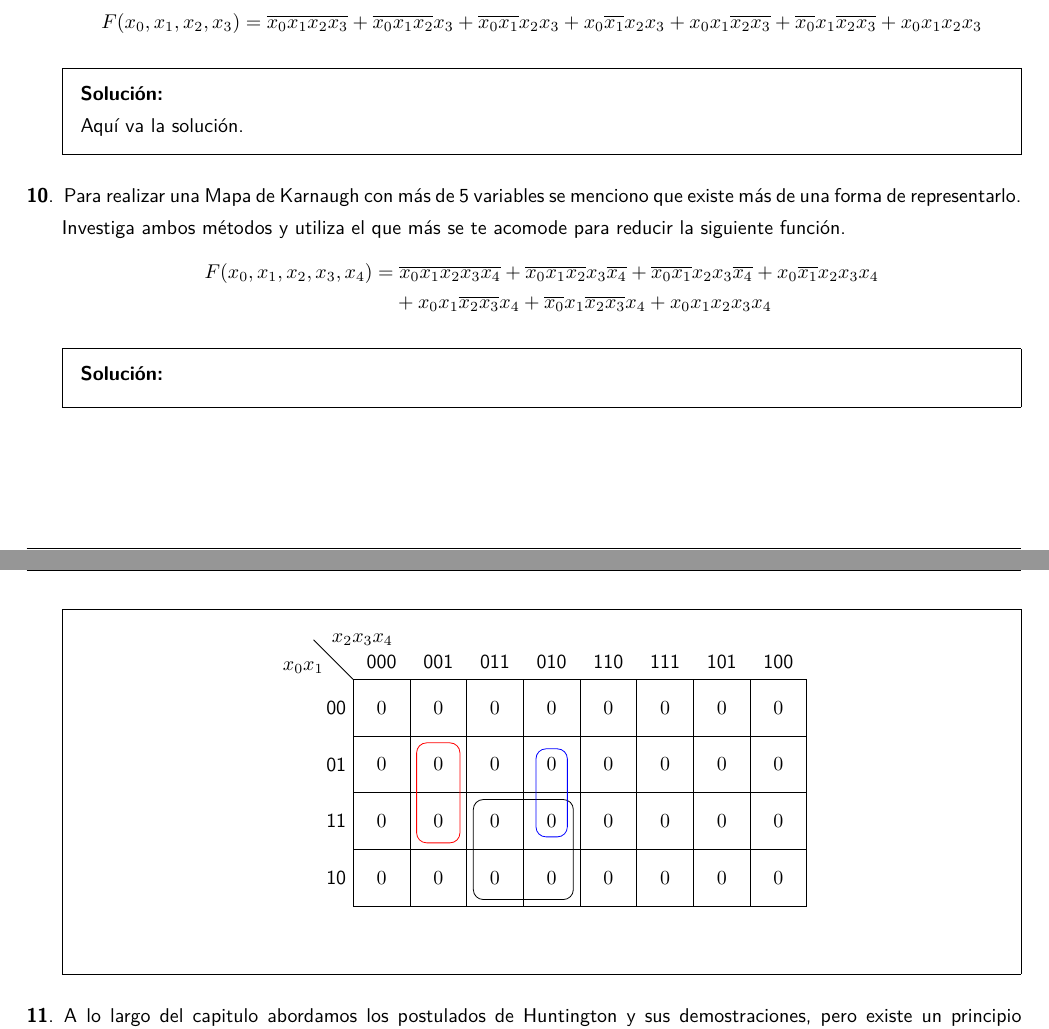
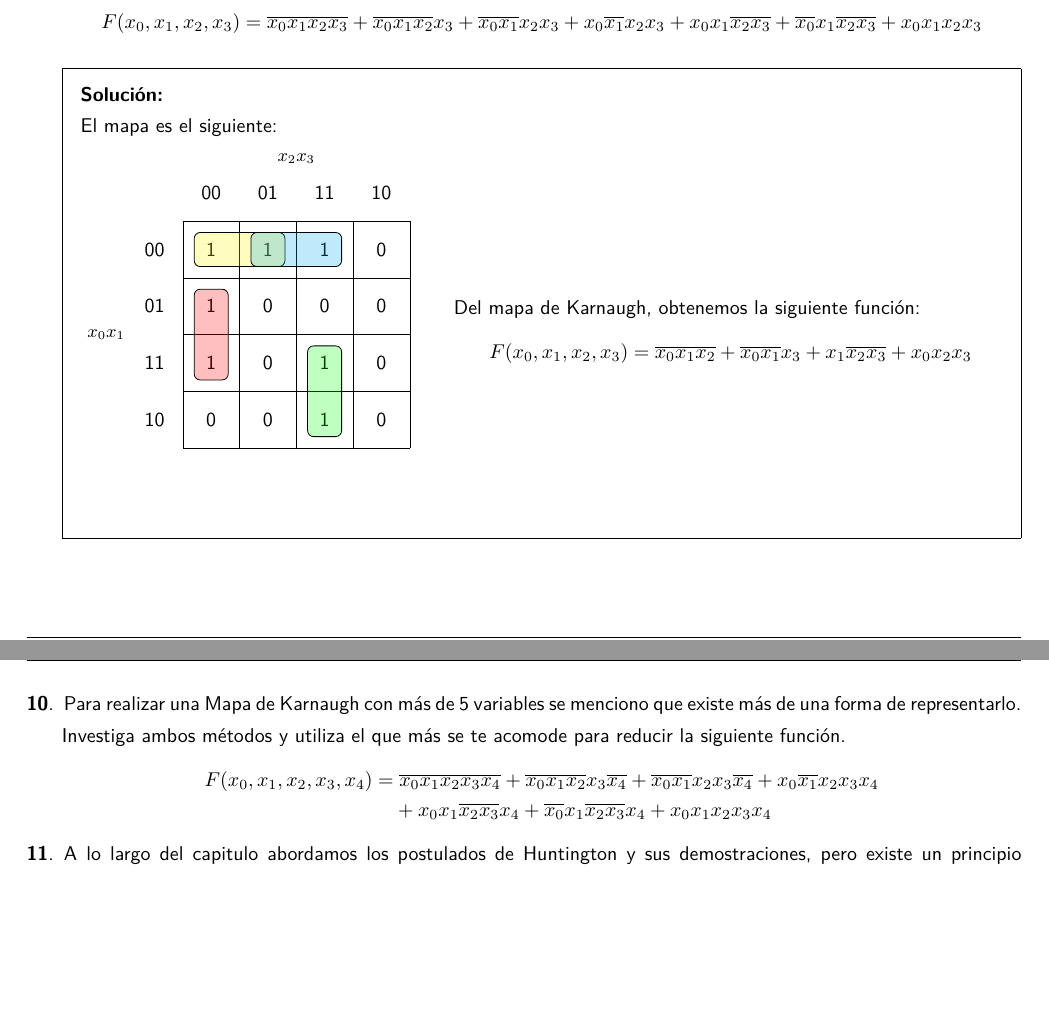
Before and after one commit to ethanauditore/Organizacion-y-Arquitectura-de-Computadoras, a LaTeX problem sheet (Tareas/Tarea3/Tarea3.tex): two parts of pages 4 and 5 of 5, joined at a grey line, cut so that both start at the same text, the shorter picture padded with empty space. Compiled offline with pdfLaTeX.

Commit message:
Tarea 3: Lógica Digital | Terminada

```diff
--- a/Tareas/Tarea3/Tarea3.tex
+++ b/Tareas/Tarea3/Tarea3.tex
@@ -13,6 +13,7 @@
 
 \extrawidth{1.04cm}
 \extraheadheight[3cm]{-5mm}
+\extrafootheight[-5mm]{-2mm}
 \renewcommand{\familydefault}{\sfdefault}
 \graphicspath{{../../Imagenes/}}
 
@@ -254,5 +258,23 @@
       x_1\overline{ x_2 x_3} + \overline{x_0}x_1\overline{ x_2 x_3}+ x_0 x_1 x_2 x_3
     \]} \vspace{-2em}
   \begin{solution}
-    Aquí va la solución.
+    El mapa es el siguiente:
+
+    \begin{minipage}{0.4\linewidth}
+      \begin{karnaugh-map}[4][4][1][$x_{2}x_{3}$][$x_{0}x_{1}$]
+        \minterms{0,1,3,11,12,4,15}
+        \autoterms[0]
+        \implicant{4}{12}
+        \implicant{15}{11}
+        \implicant{0}{1}
+        \implicant{1}{3}
+      \end{karnaugh-map}
+    \end{minipage}
+    \begin{minipage}{0.6\linewidth}
+      Del mapa de Karnaugh, obtenemos la siguiente función:
+      \begin{align*}
+        F(x_{0}, x_{1}, x_{2}, x_{3}) = \overline{x_{0}x_{1}x_{2}} + \overline{x_{0}x_{1}}x_{3}
+        + x_{1}\overline{x_{2}x_{3}} + x_{0}x_{2}x_{3}
+      \end{align*}
+    \end{minipage}
   \end{solution}
@@ -269,18 +293,6 @@
        &+ x_0 x_1\overline{ x_2 x_3} x_4 + \overline{x_0}x_1\overline{ x_2 x_3}x_4
          + x_0 x_1 x_2 x_3 x_4
     \end{align*}} \vspace{-2em}
-  \begin{solution}
-    \begin{center}
-      \begin{kvmap}
-        \kvlist{8}{4}
-        {0,0,0,0,0,0,0,0,0,0,0,0,0,0,0,0,0,0,0,0,0,0,0,0,0,0,0,0,0,0,0,0,}
-        {x_{2},x_{3},x_{4},x_{0},x_{1}}
-        \bundle[color=red]{1}{1}{1}{2}
-        \bundle{3}{2}{2}{3}
-        \bundle[color=blue,reducespace=3pt]{3}{2}{3}{1}
-      \end{kvmap}
-    \end{center}
-  \end{solution}
 
   \question{A lo largo del capitulo abordamos los postulados de Huntington y sus
     demostraciones, pero existe un principio llamado Principio de Dualidad, el
```
Also changed, not shown: Tareas/Tarea3/Tarea3.pdf, Tareas/Tarea3/Tarea3.tex (7 more changed lines).
